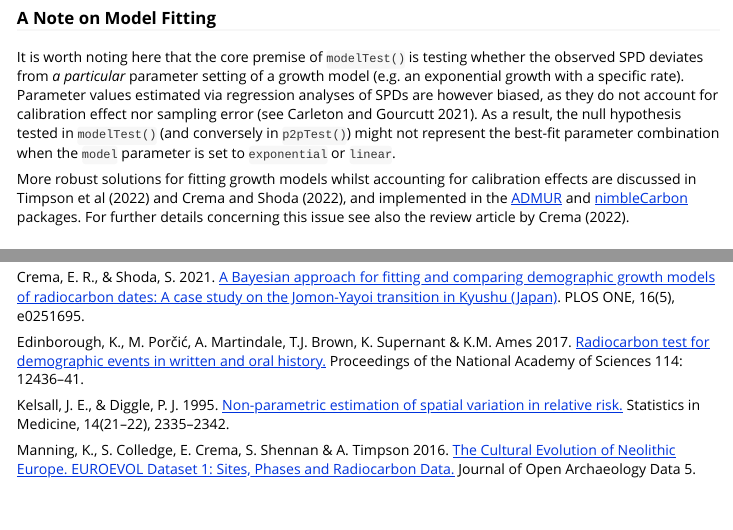
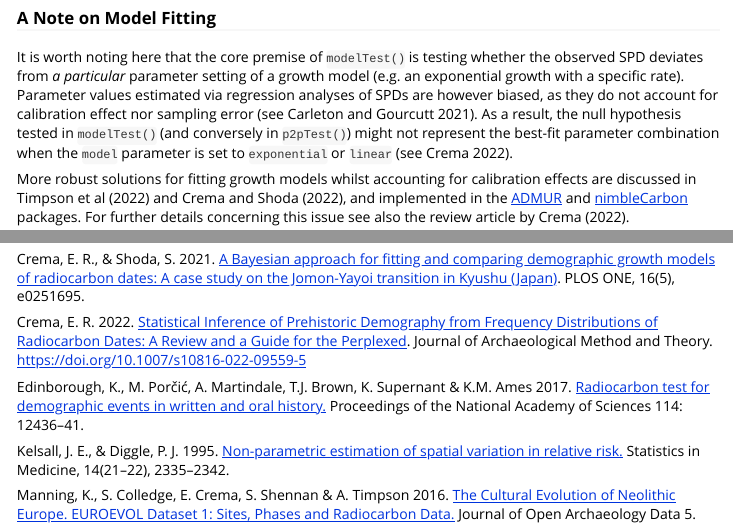
Before and after one commit to ahb108/rcarbon, an R Markdown document (vignettes/rcarbon.Rmd): the page in a window 1100 px wide, from 8650 px down, and a second part further down, joined at a grey line. Rendered offline with R 4.5, knitr and Pandoc, with nearby package versions; some code elsewhere in the file could not run offline; long lines of code are wrapped.

Commit message:
Added reference in vignette

```diff
--- a/vignettes/rcarbon.Rmd
+++ b/vignettes/rcarbon.Rmd
@@ -280,7 +280,7 @@ Note that when the arguments `p1` and `p2` are not supplied `p2pTest()` displays
 
 ### A Note on Model Fitting
 
-It is worth noting here that the core premise of `modelTest()` is testing whether the observed SPD deviates from _a particular_ parameter setting of a growth model (e.g. an exponential growth with a specific rate). Parameter values estimated via regression analyses of SPDs are however biased, as they do not account for calibration effect nor sampling error (see Carleton and Gourcutt 2021). As a result, the null hypothesis tested in `modelTest()` (and conversely in `p2pTest()`) might not represent the best-fit parameter combination when the `model` parameter is set to `exponential` or `linear`.
+It is worth noting here that the core premise of `modelTest()` is testing whether the observed SPD deviates from _a particular_ parameter setting of a growth model (e.g. an exponential growth with a specific rate). Parameter values estimated via regression analyses of SPDs are however biased, as they do not account for calibration effect nor sampling error (see Carleton and Gourcutt 2021). As a result, the null hypothesis tested in `modelTest()` (and conversely in `p2pTest()`) might not represent the best-fit parameter combination when the `model` parameter is set to `exponential` or `linear` (see Crema 2022).
 
 More robust solutions for fitting growth models whilst accounting for calibration effects are discussed in Timpson et al (2022) and Crema and Shoda (2022), and implemented in the [ADMUR](https://CRAN.R-project.org/package=ADMUR) and [nimbleCarbon](https://CRAN.R-project.org/package=nimbleCarbon) packages. For further details concerning this issue see also the review article by Crema (2022).
 
@@ -452,6 +452,8 @@ Crema, E.R., Kobayashi, K., 2020. [A multi-proxy inference of Jōmon population
 
 Crema, E. R., & Shoda, S. 2021. [A Bayesian approach for fitting and comparing demographic growth models of radiocarbon dates: A case study on the Jomon-Yayoi transition in Kyushu (Japan)](https://doi.org/10.1371/journal.pone.0251695). PLOS ONE, 16(5), e0251695.
 
+Crema, E. R. 2022. [Statistical Inference of Prehistoric Demography from Frequency Distributions of Radiocarbon Dates: A Review and a Guide for the Perplexed](https://doi.org/10.1007/s10816-022-09559-5). Journal of Archaeological Method and Theory. https://doi.org/10.1007/s10816-022-09559-5
+
 Edinborough, K., M. Porčić, A. Martindale, T.J. Brown, K. Supernant & K.M. Ames 2017. [Radiocarbon test for demographic events in written and oral history.](https://doi.org/10.1073/pnas.1713012114) Proceedings of the National Academy of Sciences 114: 12436–41.
 
 Kelsall, J. E., & Diggle, P. J. 1995. [Non-parametric estimation of spatial variation in relative risk.](https://doi.org/10.1002/sim.4780142106) Statistics in Medicine, 14(21–22), 2335–2342.
```
